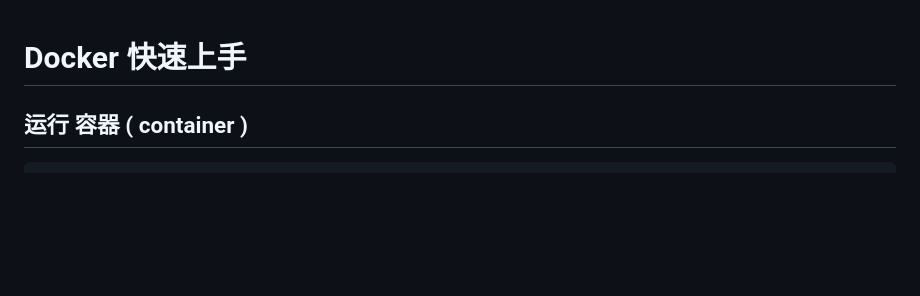
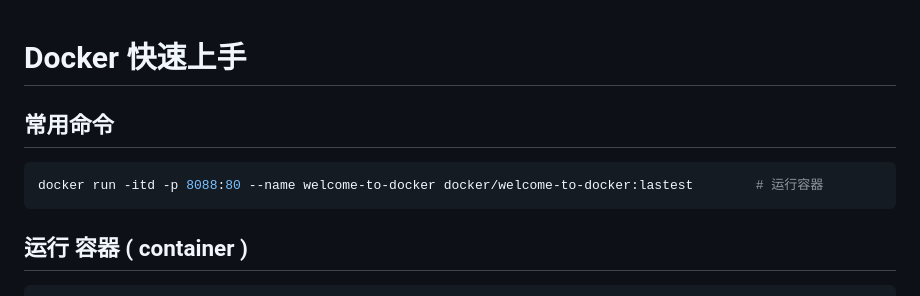
Before and after one commit to Castlebin/k8s-containers, a Markdown page: docker_Walkthroughs/README.md, the part around the change. GitHub-like rendering; blank space fills up the shorter version.

Commit message:
docker 常用命令

````diff
--- a/docker_Walkthroughs/README.md
+++ b/docker_Walkthroughs/README.md
@@ -1,4 +1,10 @@
 # Docker 快速上手
+
+## 常用命令
+
+```shell
+docker run -itd -p 8088:80 --name welcome-to-docker docker/welcome-to-docker:lastest        # 运行容器
+```
 
 ## 运行 容器 ( container )
 
````
